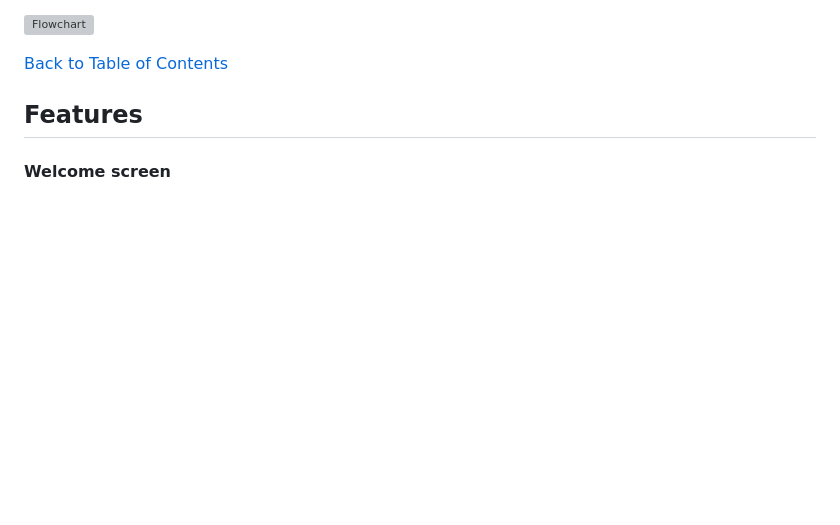
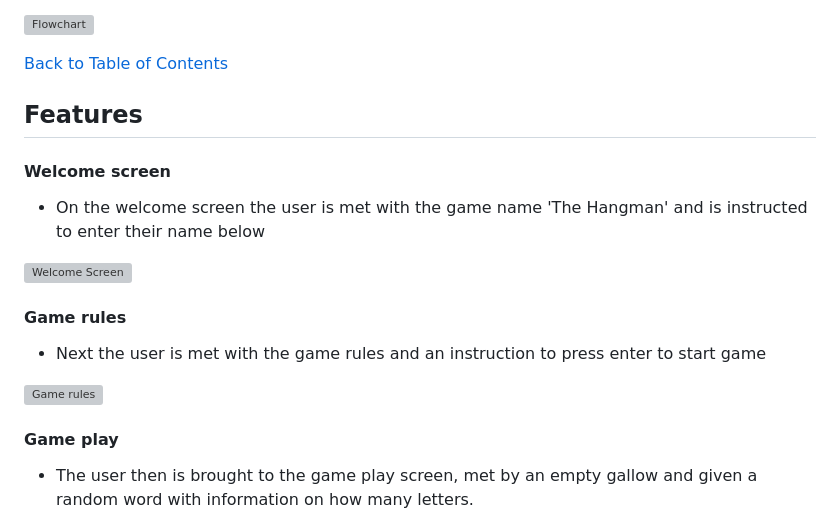
Before and after one commit to hughes84/hangman-pp3, a Markdown page: README.md, the part around the change printed below. Rendered like a GitHub page; blank space fills up the shorter version; grey boxes are pictures that could not be loaded.

Commit message:
Add game rules and game play to readme

```diff
--- a/README.md
+++ b/README.md
@@ -89,3 +89,18 @@ Due to this program being built for terminal use, there was not much design. I u
 ## Features
 
 #### Welcome screen
+
+- On the welcome screen the user is met with the game name 'The Hangman' and is instructed to enter their name below
+
+![Welcome Screen]()
+
+#### Game rules
+
+- Next the user is met with the game rules and an instruction to press enter to start game
+
+![Game rules]()
+
+#### Game play
+
+- The user then is brought to the game play screen, met by an empty gallow and given a random word with information on how many letters.
+
```
Also changed, not shown: other parts of README.md (+13 -0 lines).
